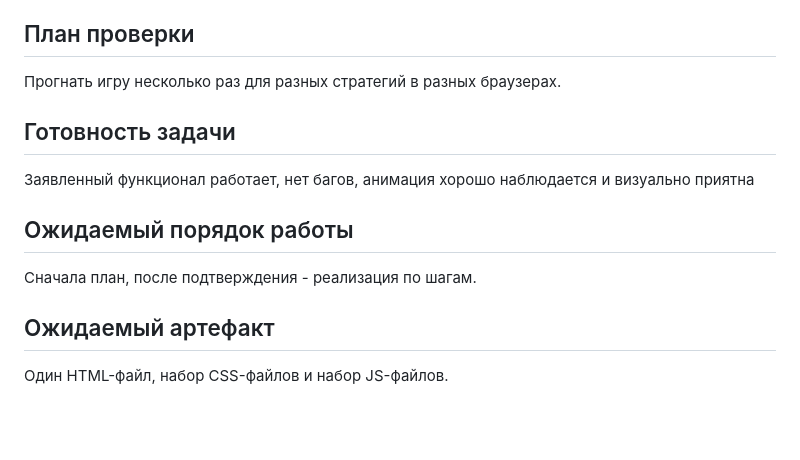
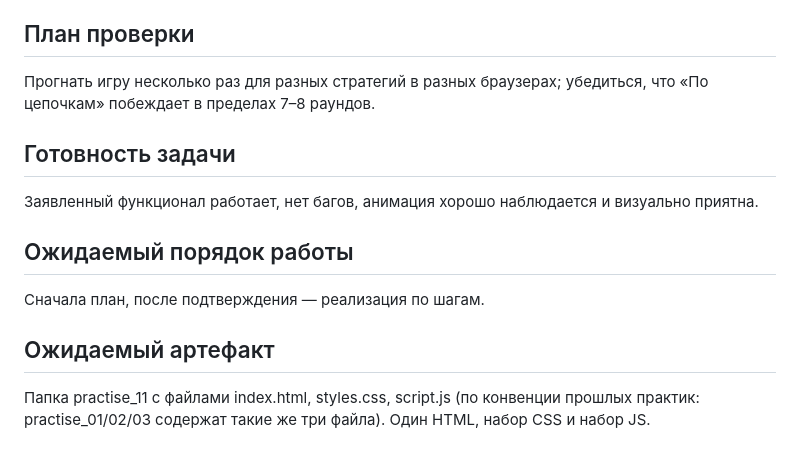
Before and after one commit to andrunov/javarush_ai, a Markdown page: practise_11/TASK_SPEC.md, the part around one of its changes. GitHub-like rendering; blank space fills up the shorter version.

```diff
--- a/practise_11/TASK_SPEC.md
+++ b/practise_11/TASK_SPEC.md
@@ -37,12 +56,12 @@
 
 ## План проверки
-Прогнать игру несколько раз для разных стратегий в разных браузерах.
+Прогнать игру несколько раз для разных стратегий в разных браузерах; убедиться, что «По цепочкам» побеждает в пределах 7–8 раундов.
 
 ## Готовность задачи
-Заявленный функционал работает, нет багов, анимация хорошо наблюдается и визуально приятна
+Заявленный функционал работает, нет багов, анимация хорошо наблюдается и визуально приятна.
 
 ## Ожидаемый порядок работы
-Сначала план, после подтверждения - реализация по шагам.
+Сначала план, после подтверждения — реализация по шагам.
 
 ## Ожидаемый артефакт
-Один HTML-файл, набор CSS-файлов и набор JS-файлов.
+Папка practise_11 с файлами index.html, styles.css, script.js (по конвенции прошлых практик: practise_01/02/03 содержат такие же три файла). Один HTML, набор CSS и набор JS.
```
Also changed, not shown: other parts of practise_11/TASK_SPEC.md (+41 -22 lines).
